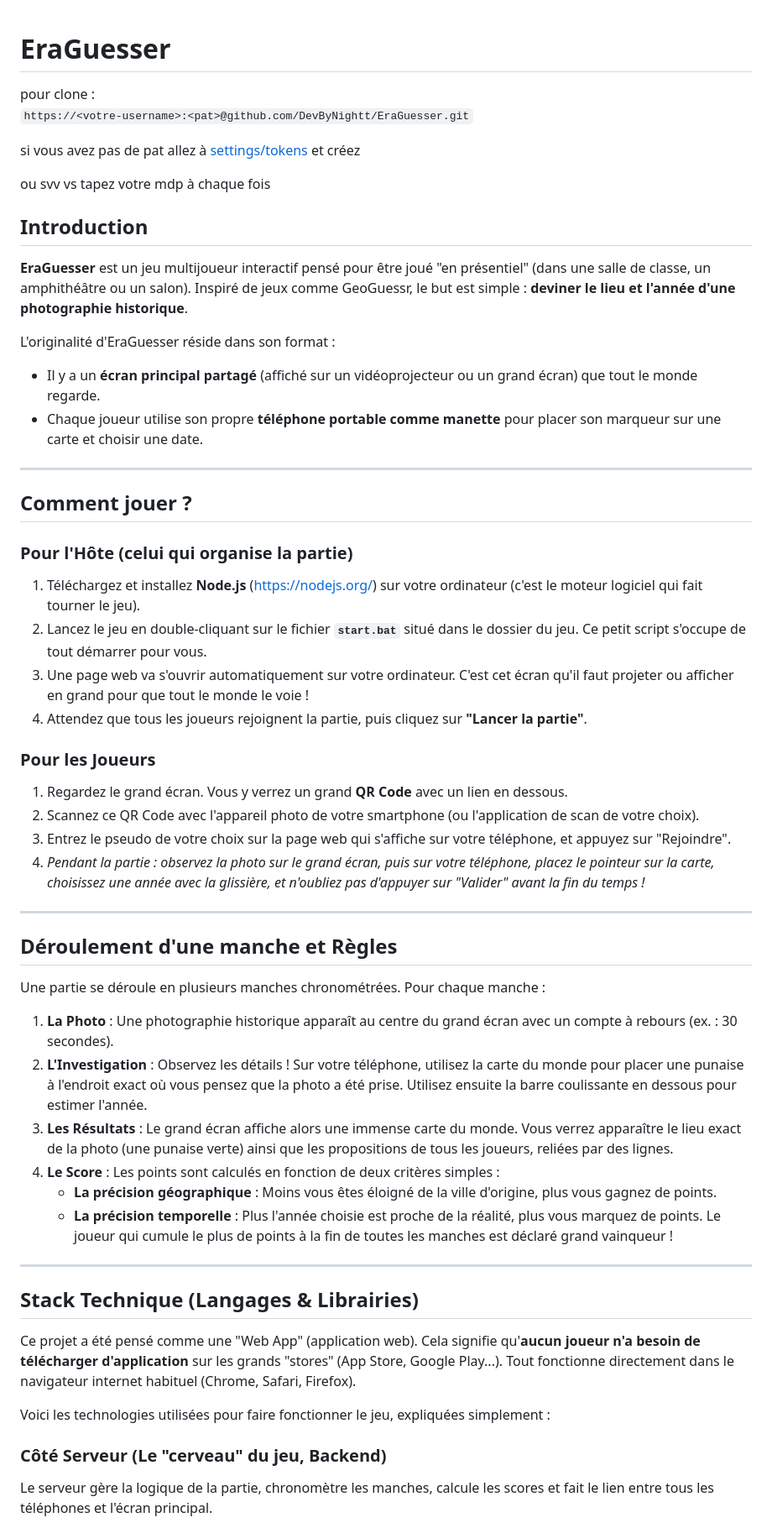
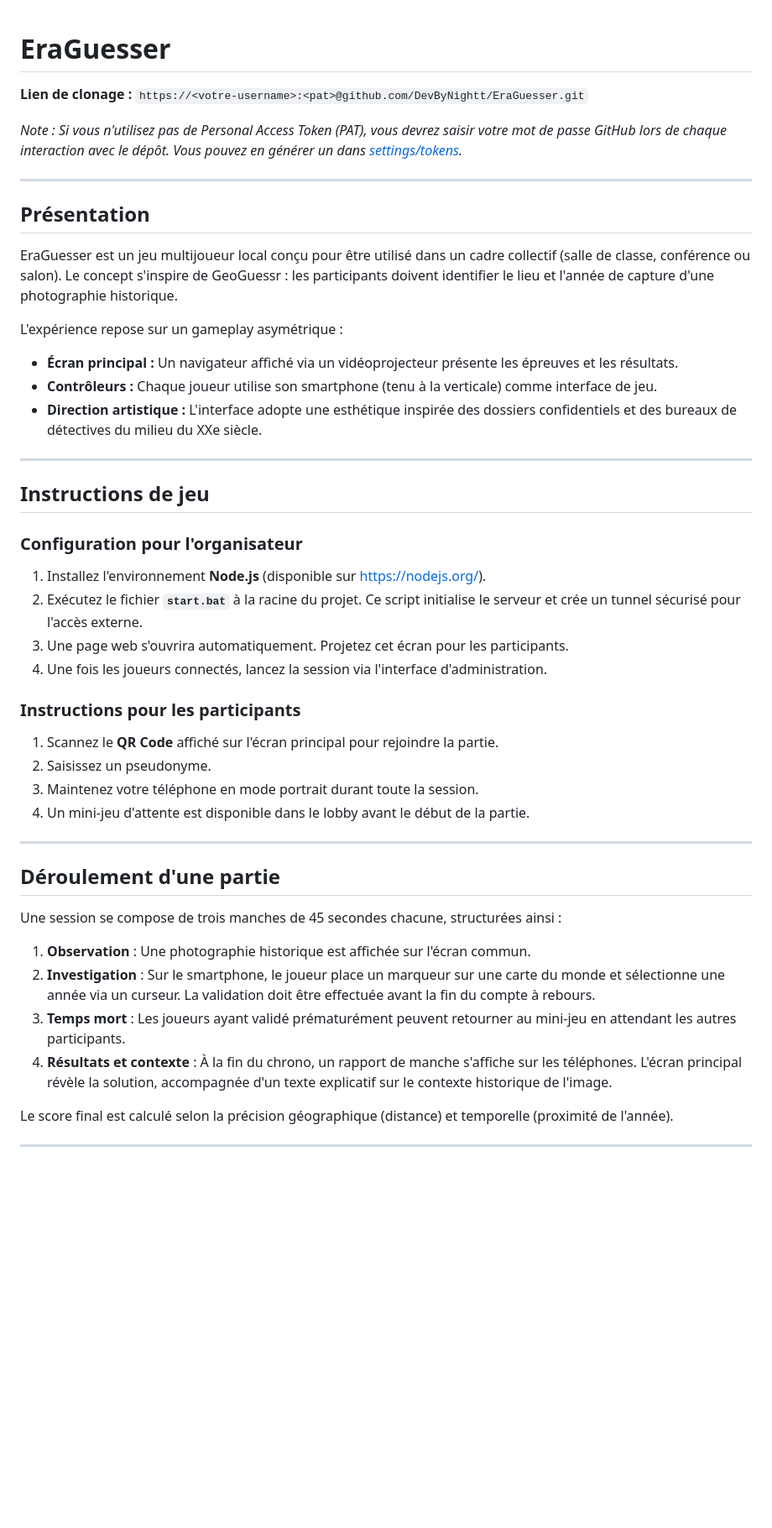
Before and after one commit to DevByNightt/EraGuesser, a Markdown page: README.md, the part around one of its changes. Shown at 84% size. Rendered like a GitHub page; blank space fills up the shorter version.

```diff
--- a/README.md
+++ b/README.md
@@ -1,59 +1,47 @@
 # EraGuesser
-pour clone :
-`https://<votre-username>:<pat>@github.com/DevByNightt/EraGuesser.git`
 
-si vous avez pas de pat allez à [settings/tokens](https://github.com/settings/tokens) et créez
+**Lien de clonage :** `https://<votre-username>:<pat>@github.com/DevByNightt/EraGuesser.git`
 
-ou svv vs tapez votre mdp à chaque fois
-
-
-## Introduction
-**EraGuesser** est un jeu multijoueur interactif pensé pour être joué "en présentiel" (dans une salle de classe, un amphithéâtre ou un salon).
-Inspiré de jeux comme GeoGuessr, le but est simple : **deviner le lieu et l'année d'une photographie historique**.
-
-L'originalité d'EraGuesser réside dans son format :
-- Il y a un **écran principal partagé** (affiché sur un vidéoprojecteur ou un grand écran) que tout le monde regarde.
-- Chaque joueur utilise son propre **téléphone portable comme manette** pour placer son marqueur sur une carte et choisir une date.
+*Note : Si vous n'utilisez pas de Personal Access Token (PAT), vous devrez saisir votre mot de passe GitHub lors de chaque interaction avec le dépôt. Vous pouvez en générer un dans [settings/tokens](https://github.com/settings/tokens).*
 
 ---
 
-## Comment jouer ?
+## Présentation
+EraGuesser est un jeu multijoueur local conçu pour être utilisé dans un cadre collectif (salle de classe, conférence ou salon). Le concept s'inspire de GeoGuessr : les participants doivent identifier le lieu et l'année de capture d'une photographie historique.
 
-### Pour l'Hôte (celui qui organise la partie)
-1. Téléchargez et installez **Node.js** (https://nodejs.org/) sur votre ordinateur (c'est le moteur logiciel qui fait tourner le jeu).
-2. Lancez le jeu en double-cliquant sur le fichier **`start.bat`** situé dans le dossier du jeu. Ce petit script s'occupe de tout démarrer pour vous.
-3. Une page web va s'ouvrir automatiquement sur votre ordinateur. C'est cet écran qu'il faut projeter ou afficher en grand pour que tout le monde le voie !
-4. Attendez que tous les joueurs rejoignent la partie, puis cliquez sur **"Lancer la partie"**.
-
-### Pour les Joueurs
-1. Regardez le grand écran. Vous y verrez un grand **QR Code** avec un lien en dessous.
-2. Scannez ce QR Code avec l'appareil photo de votre smartphone (ou l'application de scan de votre choix).
-3. Entrez le pseudo de votre choix sur la page web qui s'affiche sur votre téléphone, et appuyez sur "Rejoindre".
-4. *Pendant la partie : observez la photo sur le grand écran, puis sur votre téléphone, placez le pointeur sur la carte, choisissez une année avec la glissière, et n'oubliez pas d'appuyer sur "Valider" avant la fin du temps !*
+L'expérience repose sur un gameplay asymétrique :
+* **Écran principal :** Un navigateur affiché via un vidéoprojecteur présente les épreuves et les résultats.
+* **Contrôleurs :** Chaque joueur utilise son smartphone (tenu à la verticale) comme interface de jeu.
+* **Direction artistique :** L'interface adopte une esthétique inspirée des dossiers confidentiels et des bureaux de détectives du milieu du XXe siècle.
 
 ---
 
-## Déroulement d'une manche et Règles
+## Instructions de jeu
 
-Une partie se déroule en plusieurs manches chronométrées. Pour chaque manche :
+### Configuration pour l'organisateur
+1.  Installez l'environnement **Node.js** (disponible sur https://nodejs.org/).
+2.  Exécutez le fichier **`start.bat`** à la racine du projet. Ce script initialise le serveur et crée un tunnel sécurisé pour l'accès externe.
+3.  Une page web s'ouvrira automatiquement. Projetez cet écran pour les participants.
+4.  Une fois les joueurs connectés, lancez la session via l'interface d'administration.
 
-1. **La Photo** : Une photographie historique apparaît au centre du grand écran avec un compte à rebours (ex. : 30 secondes).
-2. **L'Investigation** : Observez les détails ! Sur votre téléphone, utilisez la carte du monde pour placer une punaise à l'endroit exact où vous pensez que la photo a été prise. Utilisez ensuite la barre coulissante en dessous pour estimer l'année.
-3. **Les Résultats** : Le grand écran affiche alors une immense carte du monde. Vous verrez apparaître le lieu exact de la photo (une punaise verte) ainsi que les propositions de tous les joueurs, reliées par des lignes.
-4. **Le Score** : Les points sont calculés en fonction de deux critères simples :
-   - **La précision géographique** : Moins vous êtes éloigné de la ville d'origine, plus vous gagnez de points.
-   - **La précision temporelle** : Plus l'année choisie est proche de la réalité, plus vous marquez de points.
-Le joueur qui cumule le plus de points à la fin de toutes les manches est déclaré grand vainqueur !
+### Instructions pour les participants
+1.  Scannez le **QR Code** affiché sur l'écran principal pour rejoindre la partie.
+2.  Saisissez un pseudonyme.
+3.  Maintenez votre téléphone en mode portrait durant toute la session.
+4.  Un mini-jeu d'attente est disponible dans le lobby avant le début de la partie.
 
 ---
 
-## Stack Technique (Langages & Librairies)
+## Déroulement d'une partie
 
-Ce projet a été pensé comme une "Web App" (application web). Cela signifie qu'**aucun joueur n'a besoin de télécharger d'application** sur les grands "stores" (App Store, Google Play...). Tout fonctionne directement dans le navigateur internet habituel (Chrome, Safari, Firefox).
+Une session se compose de trois manches de 45 secondes chacune, structurées ainsi :
 
-Voici les technologies utilisées pour faire fonctionner le jeu, expliquées simplement :
+1.  **Observation** : Une photographie historique est affichée sur l'écran commun.
+2.  **Investigation** : Sur le smartphone, le joueur place un marqueur sur une carte du monde et sélectionne une année via un curseur. La validation doit être effectuée avant la fin du compte à rebours.
+3.  **Temps mort** : Les joueurs ayant validé prématurément peuvent retourner au mini-jeu en attendant les autres participants.
+4.  **Résultats et contexte** : À la fin du chrono, un rapport de manche s'affiche sur les téléphones. L'écran principal révèle la solution, accompagnée d'un texte explicatif sur le contexte historique de l'image.
 
-### Côté Serveur (Le "cerveau" du jeu, Backend)
+Le score final est calculé selon la précision géographique (distance) et temporelle (proximité de l'année).
 
-Le serveur gère la logique de la partie, chronomètre les manches, calcule les scores et fait le lien entre tous les téléphones et l'écran principal.
+---
 
```
Also changed, not shown: other parts of README.md (+14 -12 lines).
